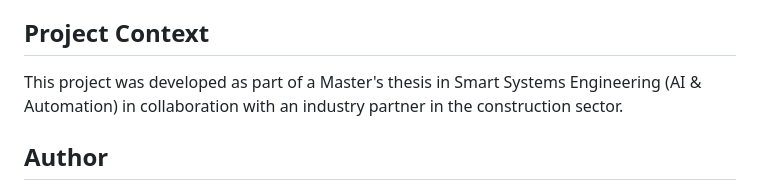
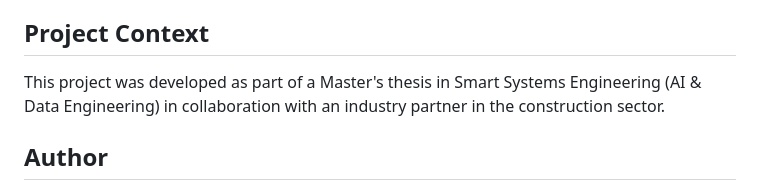
Before and after one commit to danielllll75/rule-based-optimization, a Markdown page: README.md, the part around the change. Rendered like a GitHub page.

Commit message:
Update README.md
Updated the field of study from 'Automation' to 'Data Engineering'.

```diff
--- a/README.md
+++ b/README.md
@@ -151,7 +151,7 @@ notebooks/charging_station_selection.ipynb
 
 ## Project Context
 
-This project was developed as part of a Master's thesis in Smart Systems Engineering (AI & Automation) in collaboration with an industry partner in the construction sector.
+This project was developed as part of a Master's thesis in Smart Systems Engineering (AI & Data Engineering) in collaboration with an industry partner in the construction sector.
 
 ## Author
 
```
